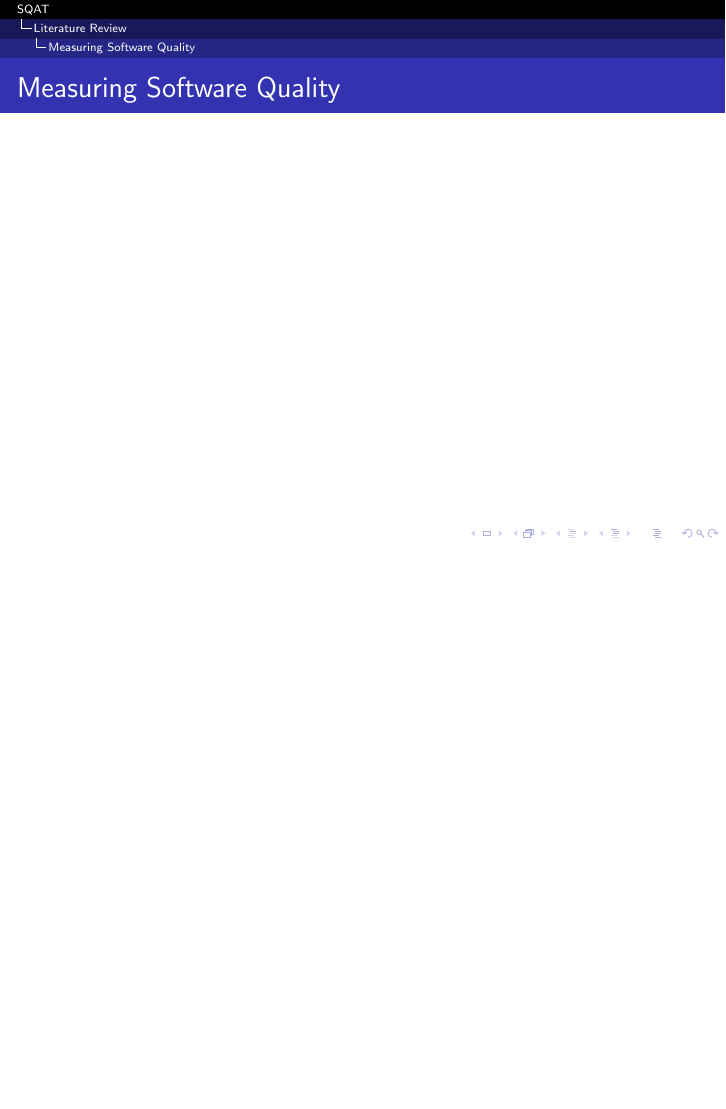
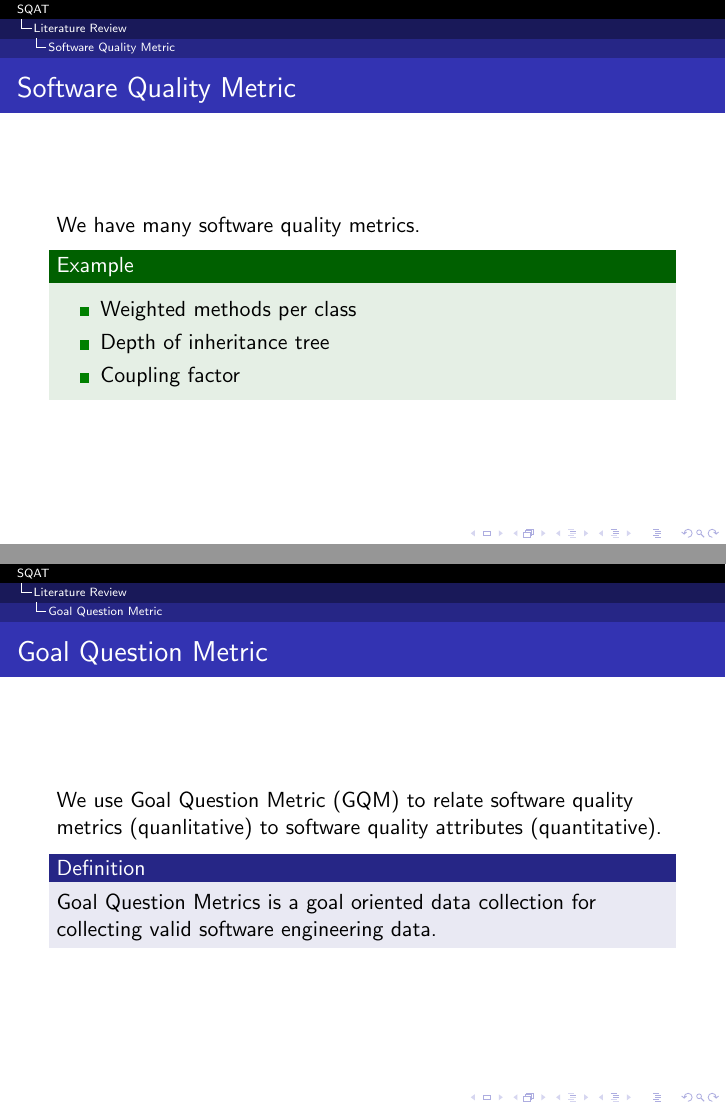
Before and after one commit to Andyccs/sqat-presentation, LaTeX slides (main.tex, which reads literature.tex): page 10 of 12 before the commit and pages 10 and 11 of 13 after it, the two joined at a grey line, the shorter picture padded with empty space. Compiled offline with pdfLaTeX.

Commit message:
done literature review - software quality metric and GQM

```diff
--- a/literature.tex
+++ b/literature.tex
@@ -9,2 +9,3 @@ Software quality is the degree to which software possesses a desired combination
 \end{definition} \pause
 
+\begin{example}
@@ -14,12 +14,36 @@ The desired attributes are called \emph{software quality attributes}, for exampl
   \item Efficiency
   \item Reliability
 \end{itemize}
+\end{example}
 
 \end{frame}
 
-\subsection{Measuring Software Quality}
+\subsection{Software Quality Metric}
 \begin{frame}
-\frametitle{Measuring Software Quality}
+\frametitle{Software Quality Metric}
+
+We have many software quality metrics.
+
+\begin{example}
+\begin{itemize}
+  \item Weighted methods per class
+  \item Depth of inheritance tree
+  \item Coupling factor
+\end{itemize}
+\end{example}
+
+\end{frame}
+
+\subsection{Goal Question Metric}
+\begin{frame}
+\frametitle{Goal Question Metric}
+
+We use Goal Question Metric (GQM) to relate software quality metrics (quanlitative) to software quality attributes (quantitative).
+
+\begin{definition}
+Goal Question Metrics is a goal oriented data collection for collecting valid software engineering data.
+\end{definition}
+
 
 \end{frame}
 
```
Also changed, not shown: literature.tex (3 more changed lines).
